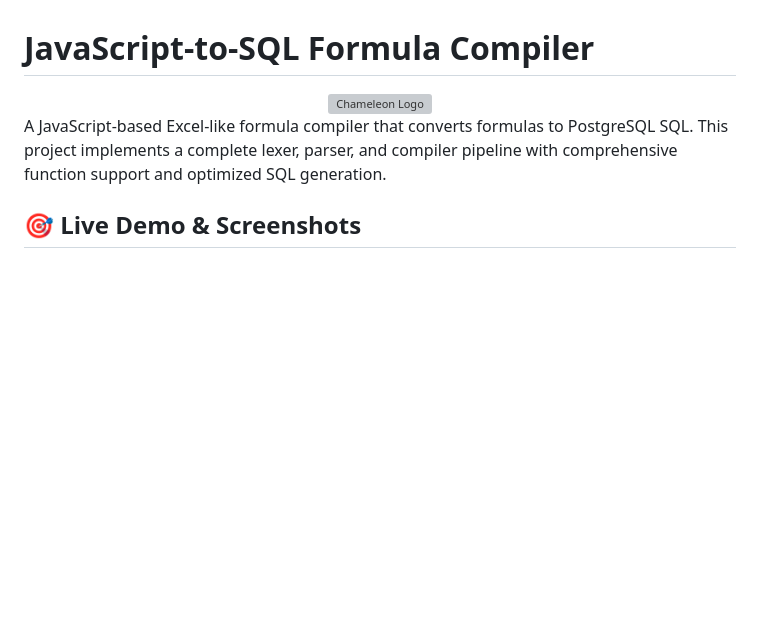
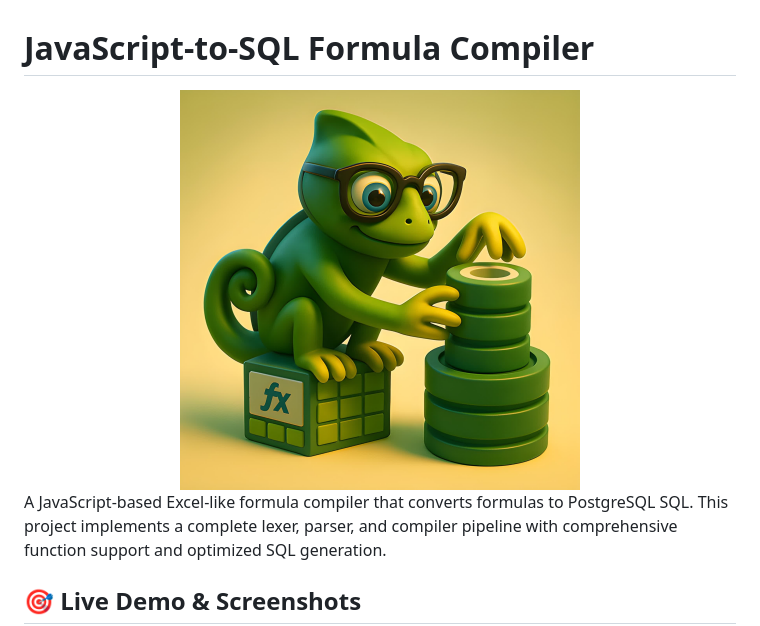
Before and after one commit to skamensky/postgres-formula-compiler, a Markdown page: README.md, the part around the change. Drawn GitHub-style; pictures changed too: docs/images/chameleon-3d.jpg (added); blank space fills up the shorter version; grey boxes are pictures that could not be loaded.

```diff
--- a/README.md
+++ b/README.md
@@ -1,7 +1,7 @@
 # JavaScript-to-SQL Formula Compiler
 
 <div align="center">
-  <img src="docs/images/chameleon-3d.png" alt="Chameleon Logo" width="400" />
+  <img src="docs/images/chameleon-3d.jpg" alt="Chameleon Logo" width="400" />
 </div>
 
 A JavaScript-based Excel-like formula compiler that converts formulas to PostgreSQL SQL. This project implements a complete lexer, parser, and compiler pipeline with comprehensive function support and optimized SQL generation.
```
